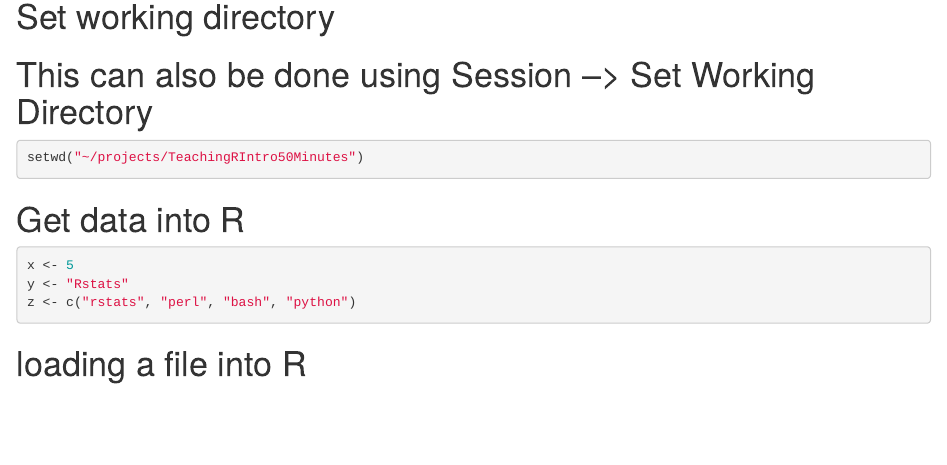
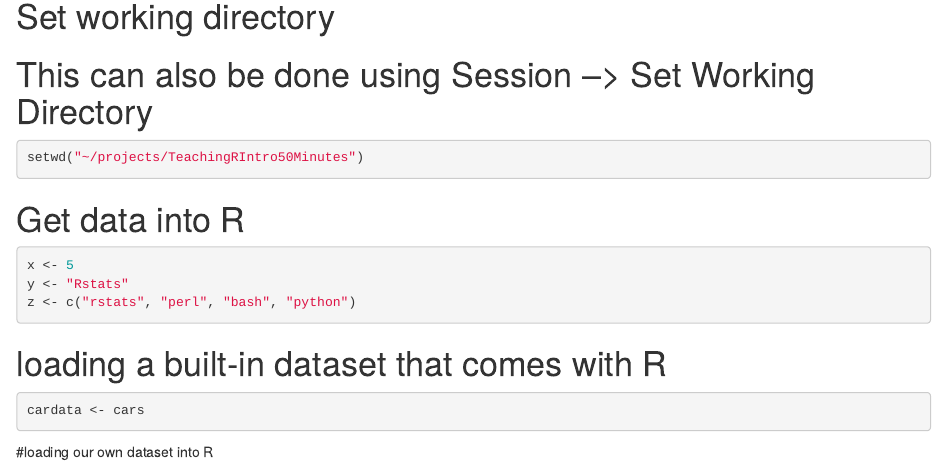
Before and after one commit to fdsayre/TeachingRIntro50Minutes, an R Markdown document (50MinuteRTutorial.Rmd): the page in a window 1100 px wide, from 820 px down. Rendered offline with R 4.5, knitr and Pandoc, with nearby package versions.

Commit message:
still initial commit

````diff
--- a/50MinuteRTutorial.Rmd
+++ b/50MinuteRTutorial.Rmd
@@ -32,4 +32,10 @@ y <- "Rstats"
 z <- c("rstats", "perl", "bash", "python")
 ```
 
-# loading a file into R
+# loading a built-in dataset that comes with R
+
+```{r}
+cardata <- cars
+```
+
+#loading our own dataset into R
````
Also changed, not shown: 50MinuteRTutorial.nb.html.
